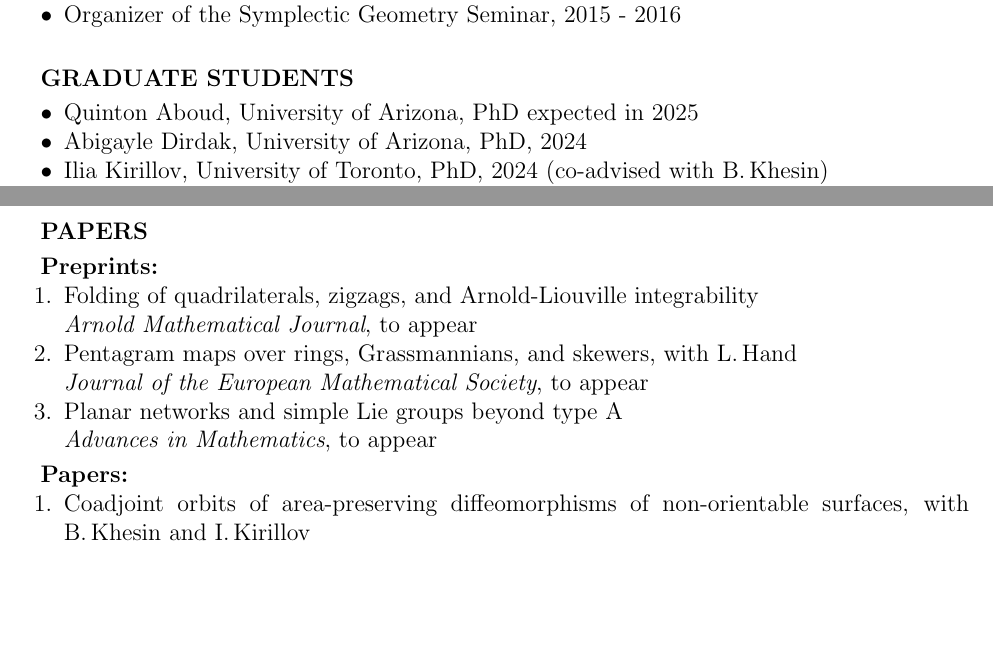
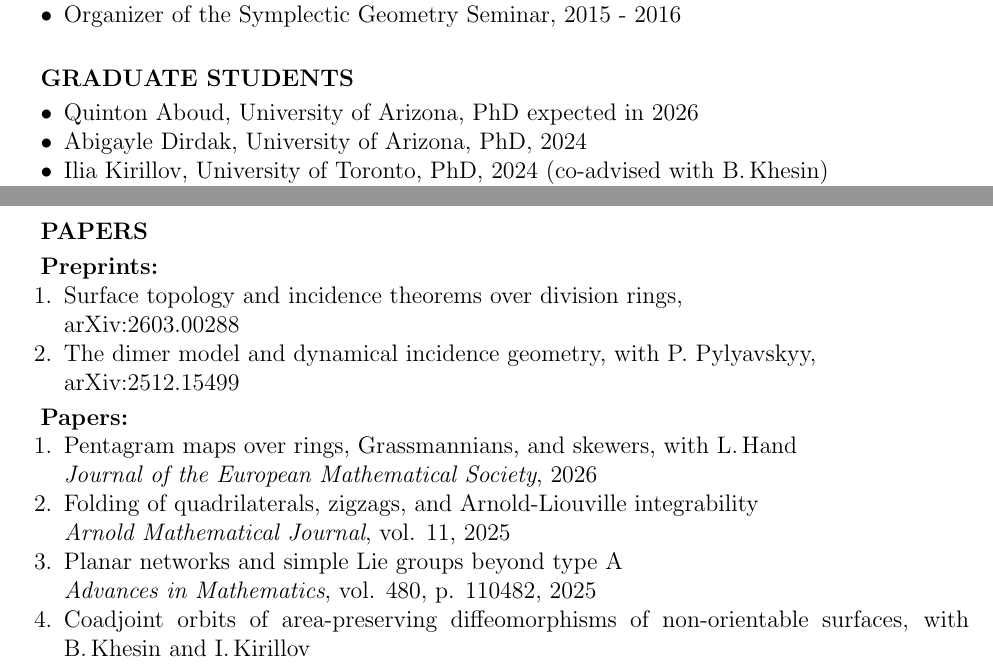
Before and after one commit to aizosimov/aizosimov.github.io, a LaTeX CV (izosimov_cv.tex): two parts of pages 2 and 3 of 4 before the commit and two parts of pages 2 and 3 of 5 after it, joined at a grey line, cut so that both start at the same text, the shorter picture padded with empty space. Compiled offline with pdfLaTeX; a LaTeX package or settings file that is missing is left out.

Commit message:
Add files via upload

```diff
--- a/izosimov_cv.tex
+++ b/izosimov_cv.tex
@@ -168,7 +168,7 @@ Thesis title: {{Focus-focus singularities of integrable Hamiltonian systems}} \\
 \textbf{GRADUATE STUDENTS} \par\smallskip
 %\textbf{Postdocs:}
 \begin{compactitem}
-\item  Quinton Aboud, University of Arizona, PhD expected in 2025
+\item  Quinton Aboud, University of Arizona, PhD expected in 2026
 \item Abigayle Dirdak, University of Arizona, PhD, 2024
 \item Ilia Kirillov, University of Toronto, PhD, 2024 (co-advised with B.\,Khesin)
 \item  Leaha Hand, University of Arizona, PhD, 2024
@@ -289,20 +289,25 @@ Thesis title: {{Focus-focus singularities of integrable Hamiltonian systems}} \\
  \textbf{Preprints:}
  \begin{compactenum}
 
- \item Folding of quadrilaterals, zigzags, and Arnold-Liouville integrability\\  	\textit{Arnold Mathematical Journal}, to appear
-   \item 	Pentagram maps over rings, Grassmannians, and skewers, with L.\,Hand \\ \textit{Journal of the  European Mathematical Society}, to appear
 
- \item 	Planar networks and simple Lie groups beyond type A \\ \textit{Advances in Mathematics}, to appear
+\item Surface topology and incidence theorems over division rings, \\ arXiv:2603.00288
 
-
-
-
+\item The dimer model and dynamical incidence geometry, with P. Pylyavskyy, \\ arXiv:2512.15499
 
 
 \end{compactenum}
  \par\smallskip
  \textbf{Papers:}
 \begin{compactenum}
+
+   \item 	Pentagram maps over rings, Grassmannians, and skewers, with L.\,Hand \\ \textit{Journal of the  European Mathematical Society}, 2026
+
+
+ \item Folding of quadrilaterals, zigzags, and Arnold-Liouville integrability\\  	\textit{Arnold Mathematical Journal}, vol. 11, 2025
+
+ \item 	Planar networks and simple Lie groups beyond type A \\ \textit{Advances in Mathematics}, vol. 480, p. 110482, 2025
+
+
 
 
 \item Coadjoint orbits of area-preserving diffeomorphisms of non-orientable surfaces, with B.\,Khesin and I.\,Kirillov	\\	\textit{Journal of Symplectic Geometry}, vol. 23, no. 1, pp. 1-35, 2025
```
Also changed, not shown: izosimov_cv.pdf, izosimov_cv.tex (4 more changed lines).
